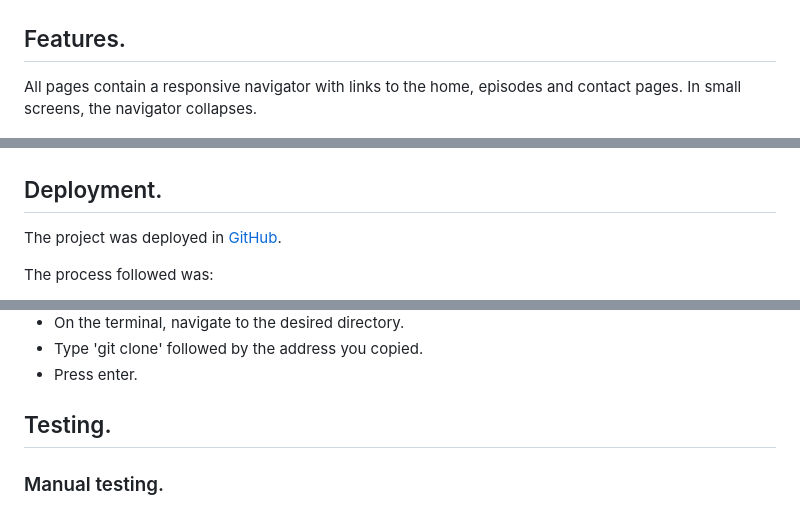
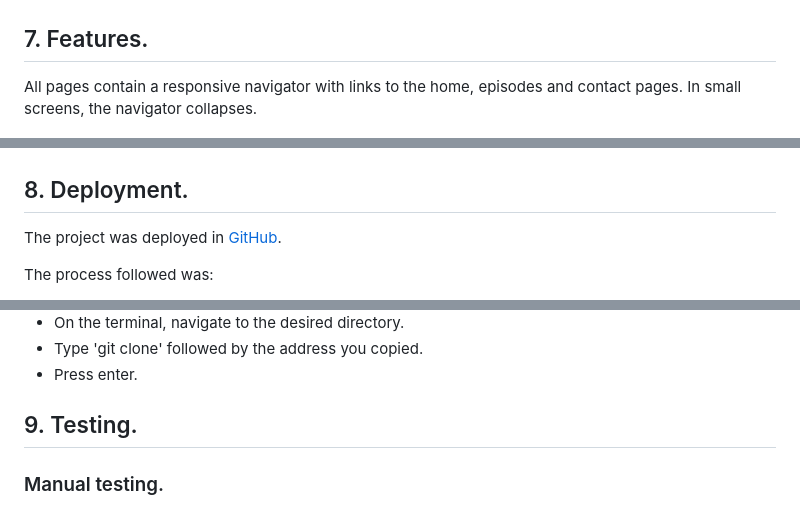
Before and after one commit to louisae452/piggy-before-the-infection-started, a Markdown page: README.md, 3 parts joined by grey strips. Rendered like a GitHub page.

```diff
--- a/README.md
+++ b/README.md
@@ -136,7 +172,7 @@ This is what the page will look like (measurements not to scale)
 
 ![Colour scheme for a page](/assets/images/readme-images/colour-scheme.png)
 
-## Features.
+## 7. Features.
 
 All pages contain a responsive navigator with links to the home, episodes and contact pages. In small screens, the navigator collapses.
 
@@ -170,7 +206,7 @@ The feedback page contains a thank you message.
 ![Feedbak page for large screens](/assets/images/readme-images/success-large.jpg)
 ![Feedback page for small screens](/assets/images/readme-images/success-small.jpg)
 
-## Deployment.
+## 8. Deployment.
 
 The project was deployed in [GitHub](https://github.com/).
 
@@ -203,7 +239,7 @@ To clone the project:
 - Type 'git clone' followed by the address you copied.
 - Press enter.
 
-## Testing.
+## 9. Testing.
 
 ### Manual testing.
 
```
Also changed, not shown: other parts of README.md (+46 -10 lines).
